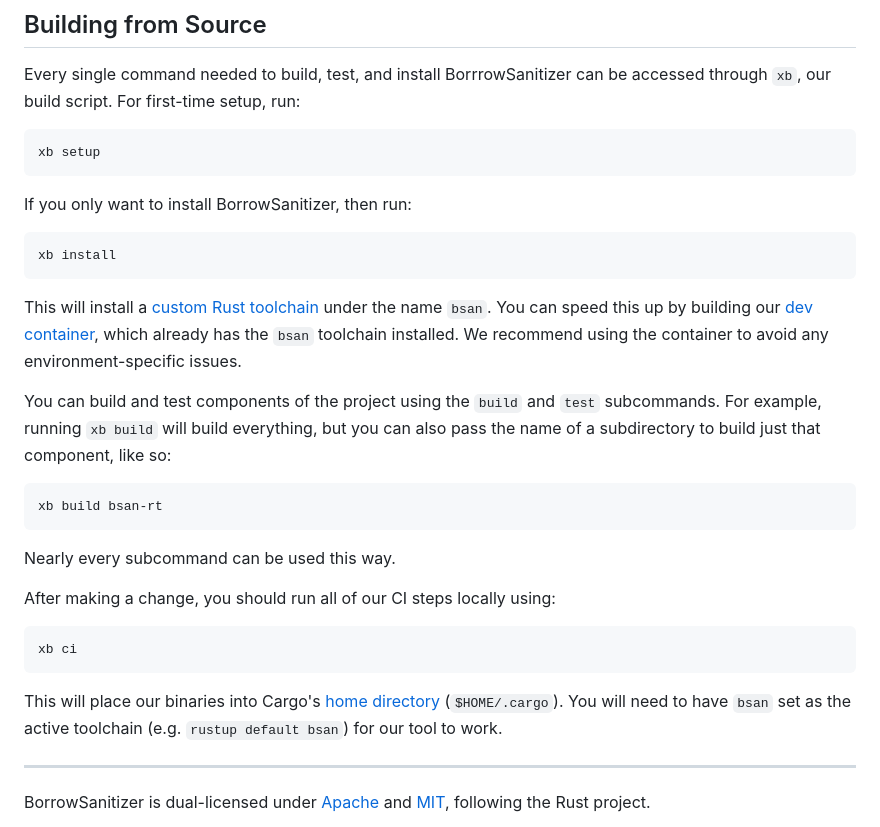
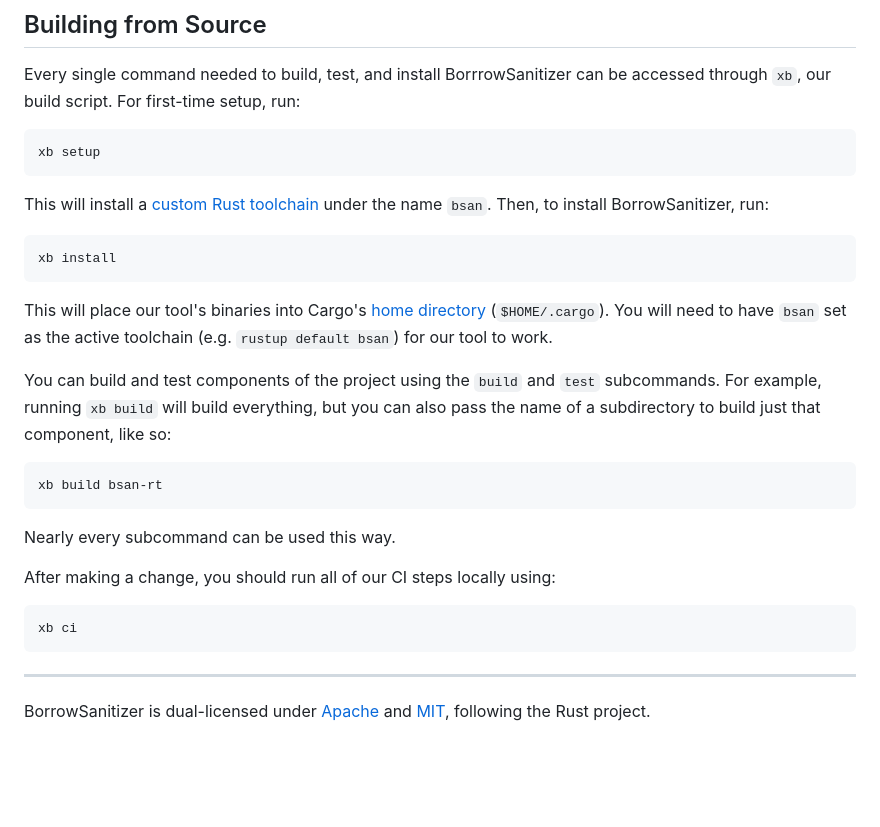
Before and after one commit to Gitter499/bsan, a Markdown page: README.md, the part around the change. Rendered like a GitHub page; blank space fills up the shorter version.

````diff
--- a/README.md
+++ b/README.md
@@ -39,11 +39,12 @@ Every single command needed to build, test, and install BorrrowSanitizer can be
 ```
 xb setup
 ```
-If you only want to install BorrowSanitizer, then run:
+This will install a [custom Rust toolchain](https://github.com/BorrowSanitizer/rust) under the name `bsan`.
+Then, to install BorrowSanitizer, run:
 ```
 xb install
 ```
-This will install a [custom Rust toolchain](https://github.com/BorrowSanitizer/rust) under the name `bsan`. You can speed this up by building our [dev container](https://containers.dev/), which already has the `bsan` toolchain installed. We recommend using the container to avoid any environment-specific issues.
+This will place our tool's binaries into Cargo's [home directory](https://doc.rust-lang.org/cargo/guide/cargo-home.html) (`$HOME/.cargo`). You will need to have `bsan` set as the active toolchain (e.g. `rustup default bsan`) for our tool to work.
 
 You can build and test components of the project using the `build` and `test` subcommands. For example, running `xb build` will build everything, but you can also pass the name of a subdirectory to build just that component, like so:
 ```
@@ -55,9 +56,6 @@ After making a change, you should run all of our CI steps locally using:
 ```
 xb ci
 ```
-
-This will place our binaries into Cargo's [home directory](https://doc.rust-lang.org/cargo/guide/cargo-home.html) (`$HOME/.cargo`). You will need to have `bsan` set as the active toolchain (e.g. `rustup default bsan`) for our tool to work.
-
 ---
 BorrowSanitizer is dual-licensed under [Apache](https://github.com/BorrowSanitizer/bsan/blob/main/LICENSE-APACHE) and [MIT](https://github.com/BorrowSanitizer/bsan/blob/main/LICENSE-MIT), following the Rust project.
 
````
